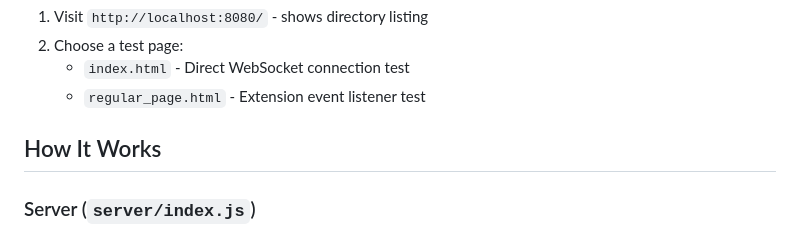
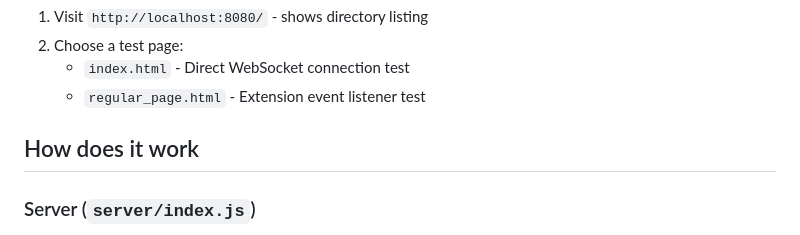
Before and after one commit to stopsopa/os-browser-bridge, a Markdown page: README.md, the part around the change. GitHub-like rendering.

Commit message:
Update section title in README.md [no ci]

```diff
--- a/README.md
+++ b/README.md
@@ -43,7 +43,7 @@ Server runs on `http://localhost:8080`
    - `index.html` - Direct WebSocket connection test
    - `regular_page.html` - Extension event listener test
 
-## How It Works
+## How does it work
 
 ### Server (`server/index.js`)
 
```
